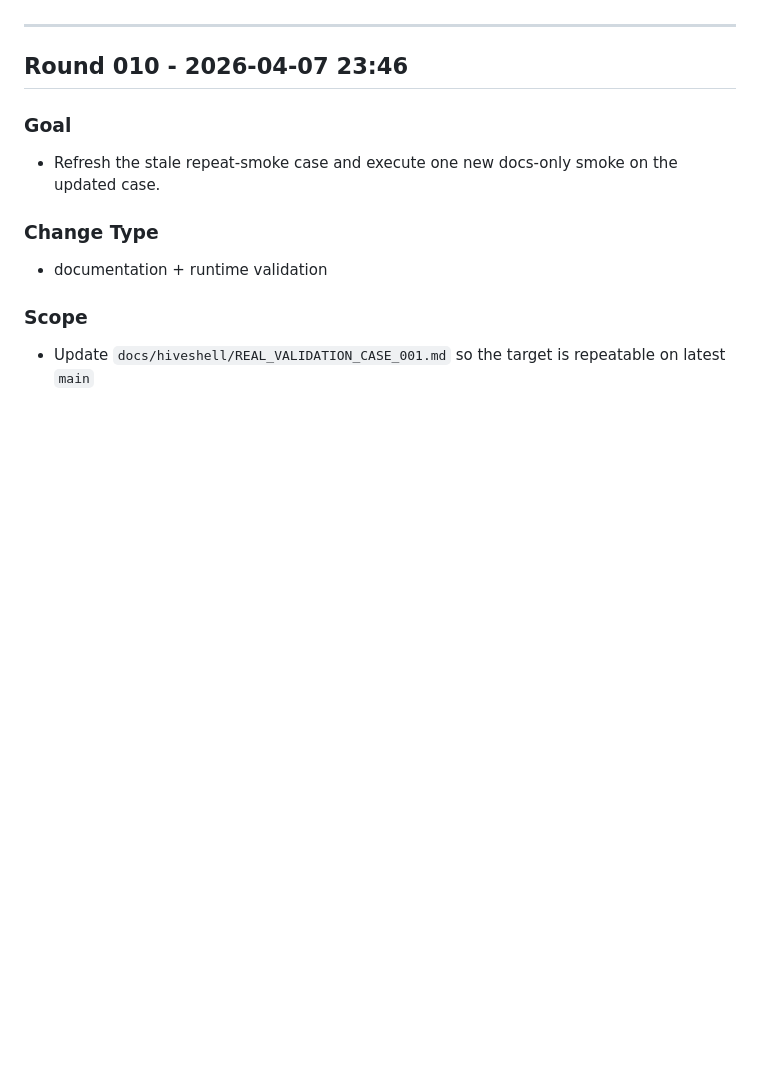
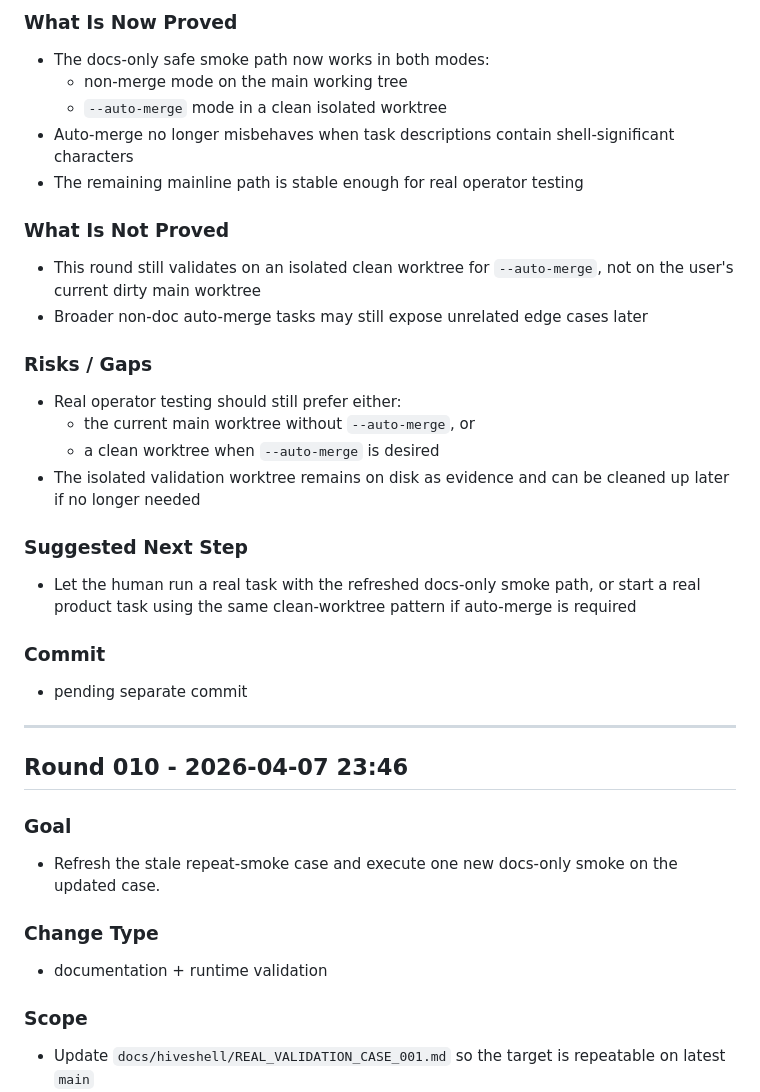
Before and after one commit to CtriXin/hive, a Markdown page: docs/hiveshell/MAIN_AGENT_PROGRESS_RECEIPTS.md, the part around one of its changes. Drawn GitHub-style; blank space fills up the shorter version.

```diff
--- a/docs/hiveshell/MAIN_AGENT_PROGRESS_RECEIPTS.md
+++ b/docs/hiveshell/MAIN_AGENT_PROGRESS_RECEIPTS.md
@@ -18,3 +65,25 @@ Rules:
+### What Is Now Proved
+- The docs-only safe smoke path now works in both modes:
+  - non-merge mode on the main working tree
+  - `--auto-merge` mode in a clean isolated worktree
+- Auto-merge no longer misbehaves when task descriptions contain shell-significant characters
+- The remaining mainline path is stable enough for real operator testing
+
+### What Is Not Proved
+- This round still validates on an isolated clean worktree for `--auto-merge`, not on the user's current dirty main worktree
+- Broader non-doc auto-merge tasks may still expose unrelated edge cases later
+
+### Risks / Gaps
+- Real operator testing should still prefer either:
+  - the current main worktree without `--auto-merge`, or
+  - a clean worktree when `--auto-merge` is desired
+- The isolated validation worktree remains on disk as evidence and can be cleaned up later if no longer needed
+
+### Suggested Next Step
+- Let the human run a real task with the refreshed docs-only smoke path, or start a real product task using the same clean-worktree pattern if auto-merge is required
+
+### Commit
+- pending separate commit
 
 ---
 
```
Also changed, not shown: other parts of docs/hiveshell/MAIN_AGENT_PROGRESS_RECEIPTS.md (+47 -0 lines).
